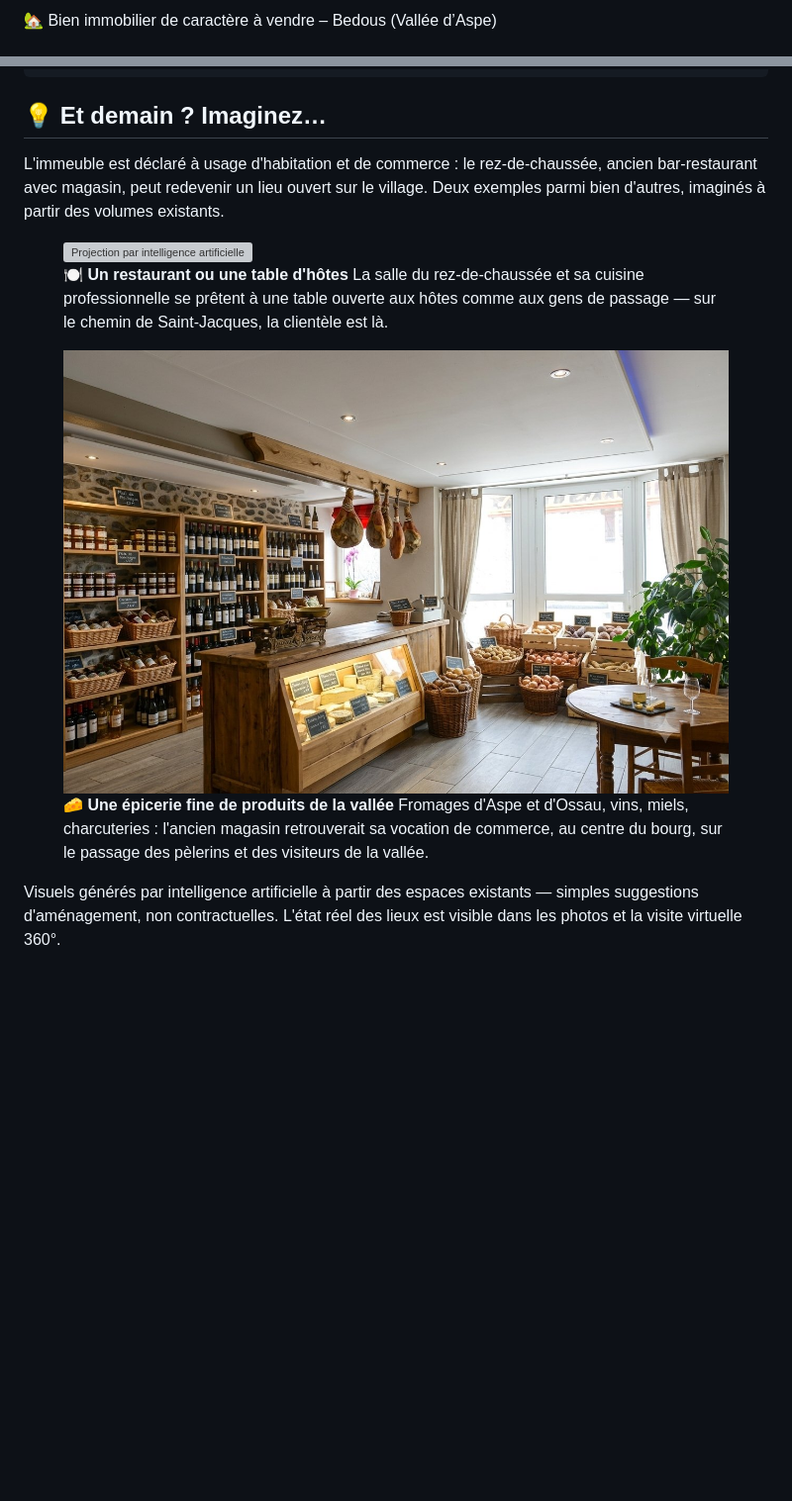
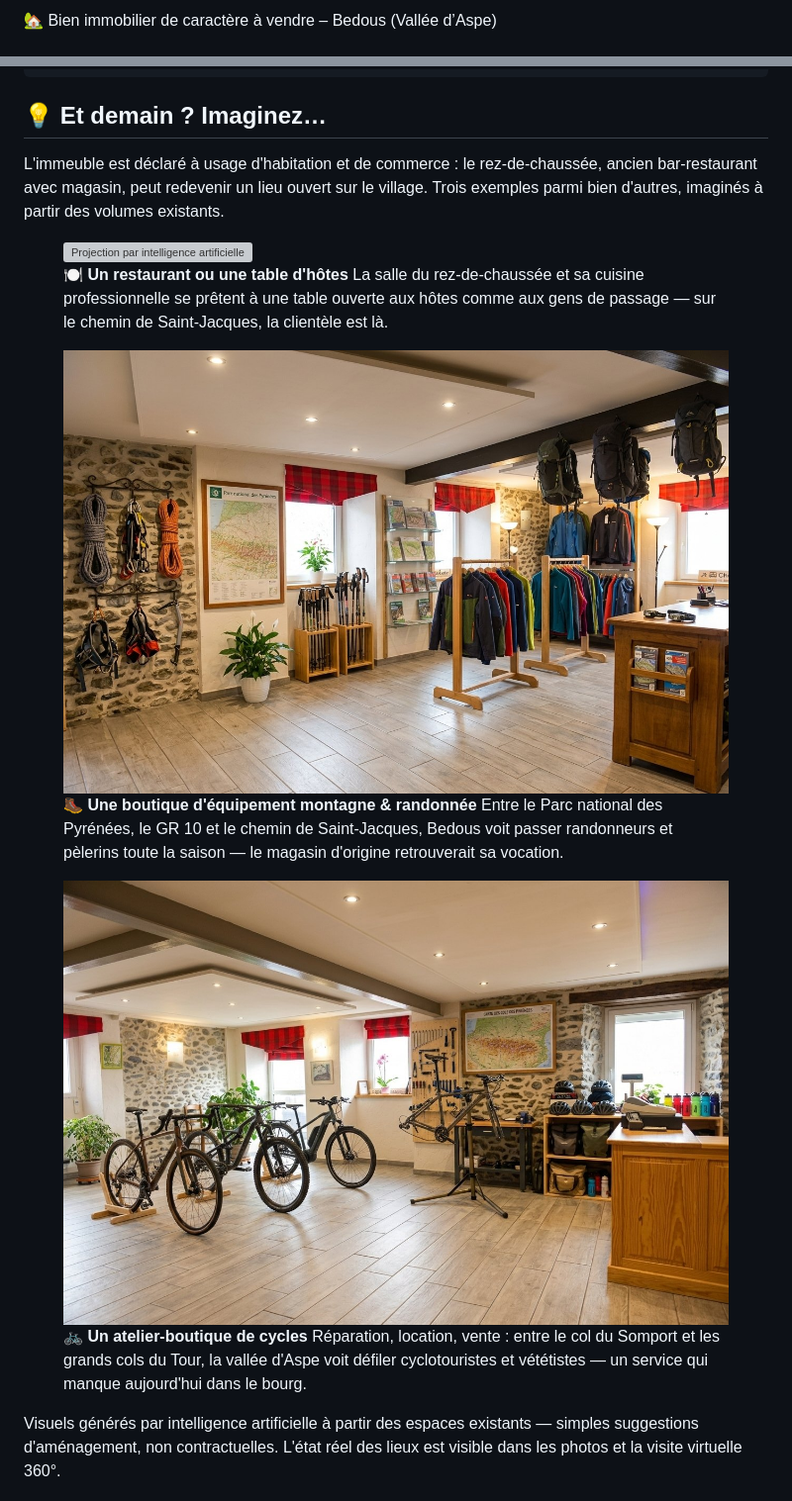
Before and after one commit to kevinabrioux/vivre-en-vallee-aspe, a Markdown page: README.md, 2 parts joined by grey strips. Shown at 99% size. Drawn GitHub-style; pictures changed too: photos/projection-cycles.jpg (added), photos/projection-epicerie.jpg (deleted), photos/projection-montagne.jpg (added); blank space fills up the shorter version; grey boxes are pictures that could not be loaded.

```diff
--- a/README.md
+++ b/README.md
@@ -210,7 +210,7 @@
     /* Section « Se projeter » : 2 visuels IA côte à côte */
     .projGrid{
       display:grid;
-      grid-template-columns: 1fr 1fr;
+      grid-template-columns: repeat(3, 1fr);
       gap: 14px;
       margin-top: 6px;
     }
@@ -549,7 +549,7 @@
     <div class="wrap">
       <div class="titleRow">
         <h2>💡 Et demain ? Imaginez…</h2>
-        <p class="lead">L'immeuble est déclaré à usage d'habitation et de commerce : le rez-de-chaussée, ancien bar-restaurant avec magasin, peut redevenir un lieu ouvert sur le village. Deux exemples parmi bien d'autres, imaginés à partir des volumes existants.</p>
+        <p class="lead">L'immeuble est déclaré à usage d'habitation et de commerce : le rez-de-chaussée, ancien bar-restaurant avec magasin, peut redevenir un lieu ouvert sur le village. Trois exemples parmi bien d'autres, imaginés à partir des volumes existants.</p>
       </div>
       <div class="projGrid">
         <figure>
@@ -560,10 +560,17 @@
           </figcaption>
         </figure>
         <figure>
-          <img src="photos/projection-epicerie.jpg" alt="Projection par intelligence artificielle : l'espace magasin aménagé en épicerie fine de produits locaux" loading="lazy" />
+          <img src="photos/projection-montagne.jpg" alt="Projection par intelligence artificielle : l'espace magasin aménagé en boutique d'équipement de montagne et de randonnée" loading="lazy" />
           <figcaption>
-            <b>🧀 Une épicerie fine de produits de la vallée</b>
-            <span>Fromages d'Aspe et d'Ossau, vins, miels, charcuteries : l'ancien magasin retrouverait sa vocation de commerce, au centre du bourg, sur le passage des pèlerins et des visiteurs de la vallée.</span>
+            <b>🥾 Une boutique d'équipement montagne & randonnée</b>
+            <span>Entre le Parc national des Pyrénées, le GR 10 et le chemin de Saint-Jacques, Bedous voit passer randonneurs et pèlerins toute la saison — le magasin d'origine retrouverait sa vocation.</span>
+          </figcaption>
+        </figure>
+        <figure>
+          <img src="photos/projection-cycles.jpg" alt="Projection par intelligence artificielle : l'espace magasin aménagé en atelier-boutique de vélos" loading="lazy" />
+          <figcaption>
+            <b>🚲 Un atelier-boutique de cycles</b>
+            <span>Réparation, location, vente : entre le col du Somport et les grands cols du Tour, la vallée d'Aspe voit défiler cyclotouristes et vététistes — un service qui manque aujourd'hui dans le bourg.</span>
           </figcaption>
         </figure>
       </div>
```
Also changed, not shown: 1 other file.
